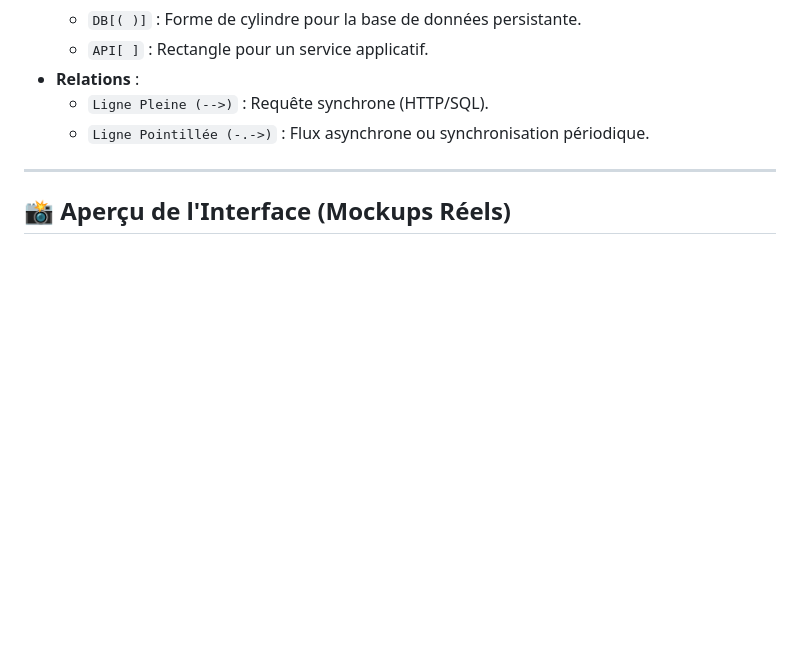
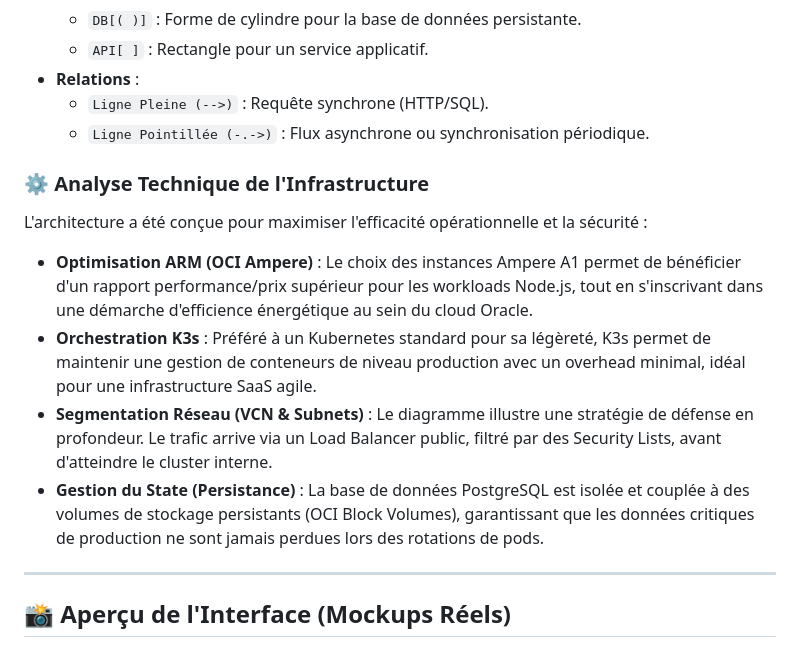
Before and after one commit to DJOMATIN-AHO-Christian/Nukunu-Solar-projet-asd, a Markdown page: README.md, the part around the change. GitHub-like rendering; blank space fills up the shorter version.

Commit message:
docs: add deep technical analysis of infrastructure choices in README

```diff
--- a/README.md
+++ b/README.md
@@ -73,6 +73,14 @@ graph TD
     - `Ligne Pleine (-->)` : Requête synchrone (HTTP/SQL).
     - `Ligne Pointillée (-.->)` : Flux asynchrone ou synchronisation périodique.
 
+### ⚙️ Analyse Technique de l'Infrastructure
+L'architecture a été conçue pour maximiser l'efficacité opérationnelle et la sécurité :
+
+- **Optimisation ARM (OCI Ampere)** : Le choix des instances Ampere A1 permet de bénéficier d'un rapport performance/prix supérieur pour les workloads Node.js, tout en s'inscrivant dans une démarche d'efficience énergétique au sein du cloud Oracle.
+- **Orchestration K3s** : Préféré à un Kubernetes standard pour sa légèreté, K3s permet de maintenir une gestion de conteneurs de niveau production avec un overhead minimal, idéal pour une infrastructure SaaS agile.
+- **Segmentation Réseau (VCN & Subnets)** : Le diagramme illustre une stratégie de défense en profondeur. Le trafic arrive via un Load Balancer public, filtré par des Security Lists, avant d'atteindre le cluster interne.
+- **Gestion du State (Persistance)** : La base de données PostgreSQL est isolée et couplée à des volumes de stockage persistants (OCI Block Volumes), garantissant que les données critiques de production ne sont jamais perdues lors des rotations de pods.
+
 ---
 
 ## 📸 Aperçu de l'Interface (Mockups Réels)
```
